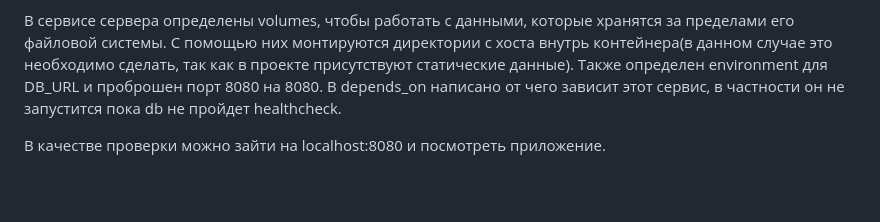
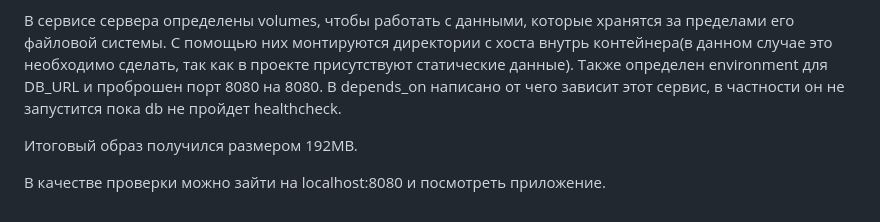
Before and after one commit to Sofassssssss/DeusOps_DockerLab, a Markdown page: README.md, the part around the change. Drawn GitHub-style; blank space fills up the shorter version.

```diff
--- a/README.md
+++ b/README.md
@@ -71,4 +71,6 @@ services:
 Также определен environment для DB_URL и проброшен порт 8080 на 8080.
 В depends_on написано от чего зависит этот сервис, в частности он не запустится пока db не пройдет healthcheck.
 
+Итоговый образ получился размером 192MB.
+
 В качестве проверки можно зайти на localhost:8080 и посмотреть приложение.
```
